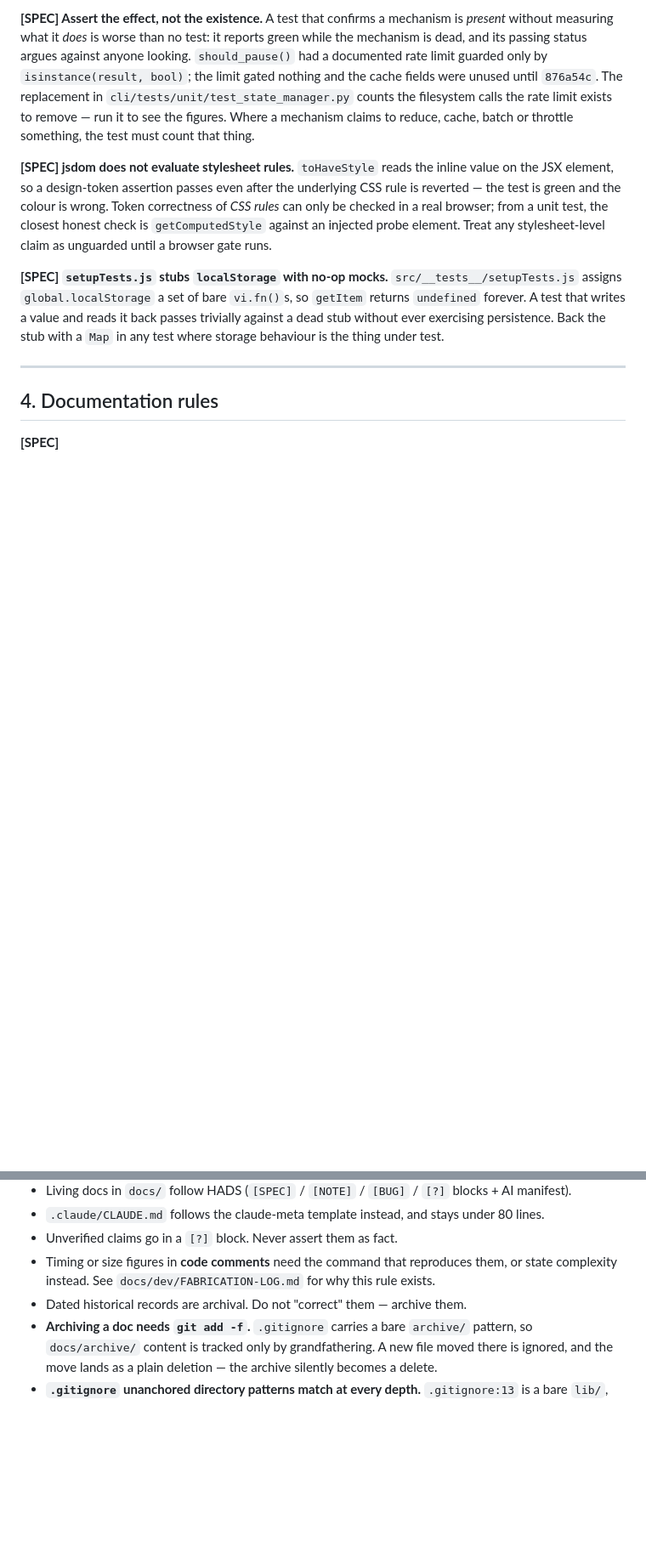
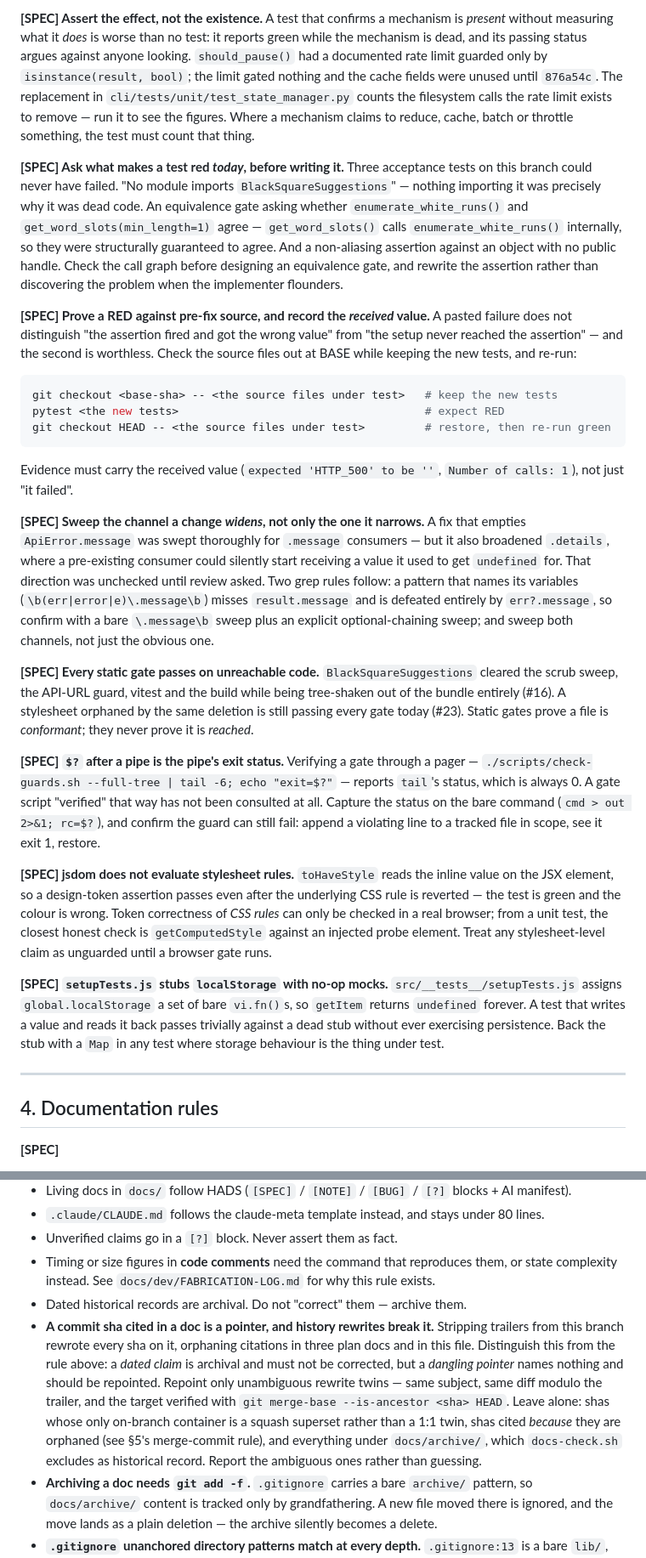
Before and after one commit to apassuello/crossword-helper, a Markdown page: CONTRIBUTING.md, 2 parts joined by grey strips. Shown at 85% size. Drawn GitHub-style; blank space fills up the shorter version.

````diff
--- a/CONTRIBUTING.md
+++ b/CONTRIBUTING.md
@@ -137,6 +161,47 @@ fields were unused until `876a54c`. The replacement in `cli/tests/unit/test_stat
 counts the filesystem calls the rate limit exists to remove — run it to see the figures. Where a
 mechanism claims to reduce, cache, batch or throttle something, the test must count that thing.
 
+**[SPEC] Ask what makes a test red *today*, before writing it.** Three acceptance tests on this
+branch could never have failed. "No module imports `BlackSquareSuggestions`" — nothing importing it
+was precisely why it was dead code. An equivalence gate asking whether `enumerate_white_runs()` and
+`get_word_slots(min_length=1)` agree — `get_word_slots()` calls `enumerate_white_runs()` internally,
+so they were structurally guaranteed to agree. And a non-aliasing assertion against an object with
+no public handle. Check the call graph before designing an equivalence gate, and rewrite the
+assertion rather than discovering the problem when the implementer flounders.
+
+**[SPEC] Prove a RED against pre-fix source, and record the *received* value.** A pasted failure
+does not distinguish "the assertion fired and got the wrong value" from "the setup never reached the
+assertion" — and the second is worthless. Check the source files out at BASE while keeping the new
+tests, and re-run:
+
+```bash
+git checkout <base-sha> -- <the source files under test>   # keep the new tests
+pytest <the new tests>                                     # expect RED
+git checkout HEAD -- <the source files under test>         # restore, then re-run green
+```
+
+Evidence must carry the received value (`expected 'HTTP_500' to be ''`, `Number of calls: 1`), not
+just "it failed".
+
+**[SPEC] Sweep the channel a change *widens*, not only the one it narrows.** A fix that empties
+`ApiError.message` was swept thoroughly for `.message` consumers — but it also broadened `.details`,
+where a pre-existing consumer could silently start receiving a value it used to get `undefined` for.
+That direction was unchecked until review asked. Two grep rules follow: a pattern that names its
+variables (`\b(err|error|e)\.message\b`) misses `result.message` and is defeated entirely by
+`err?.message`, so confirm with a bare `\.message\b` sweep plus an explicit optional-chaining
+sweep; and sweep both channels, not just the obvious one.
+
+**[SPEC] Every static gate passes on unreachable code.** `BlackSquareSuggestions` cleared the
+scrub sweep, the API-URL guard, vitest and the build while being tree-shaken out of the bundle
+entirely (#16). A stylesheet orphaned by the same deletion is still passing every gate today (#23).
+Static gates prove a file is *conformant*; they never prove it is *reached*.
+
+**[SPEC] `$?` after a pipe is the pipe's exit status.** Verifying a gate through a pager —
+`./scripts/check-guards.sh --full-tree | tail -6; echo "exit=$?"` — reports `tail`'s status, which
+is always 0. A gate script "verified" that way has not been consulted at all. Capture the status on
+the bare command (`cmd > out 2>&1; rc=$?`), and confirm the guard can still fail: append a violating
+line to a tracked file in scope, see it exit 1, restore.
+
 **[SPEC] jsdom does not evaluate stylesheet rules.** `toHaveStyle` reads the inline value on the
 JSX element, so a design-token assertion passes even after the underlying CSS rule is reverted —
 the test is green and the colour is wrong. Token correctness of *CSS rules* can only be checked in
@@ -163,6 +228,15 @@ thing under test.
 - Timing or size figures in **code comments** need the command that reproduces them, or state
   complexity instead. See `docs/dev/FABRICATION-LOG.md` for why this rule exists.
 - Dated historical records are archival. Do not "correct" them — archive them.
+- **A commit sha cited in a doc is a pointer, and history rewrites break it.** Stripping trailers
+  from this branch rewrote every sha on it, orphaning citations in three plan docs and in this file.
+  Distinguish this from the rule above: a *dated claim* is archival and must not be corrected, but a
+  *dangling pointer* names nothing and should be repointed. Repoint only unambiguous rewrite twins —
+  same subject, same diff modulo the trailer, and the target verified with `git merge-base
+  --is-ancestor <sha> HEAD`. Leave alone: shas whose only on-branch container is a squash superset
+  rather than a 1:1 twin, shas cited *because* they are orphaned (see §5's merge-commit rule), and
+  everything under `docs/archive/`, which `docs-check.sh` excludes as historical record. Report the
+  ambiguous ones rather than guessing.
 - **Archiving a doc needs `git add -f`.** `.gitignore` carries a bare `archive/` pattern, so
   `docs/archive/` content is tracked only by grandfathering. A new file moved there is ignored,
   and the move lands as a plain deletion — the archive silently becomes a delete.
````
Also changed, not shown: other parts of CONTRIBUTING.md (+29 -5 lines).
